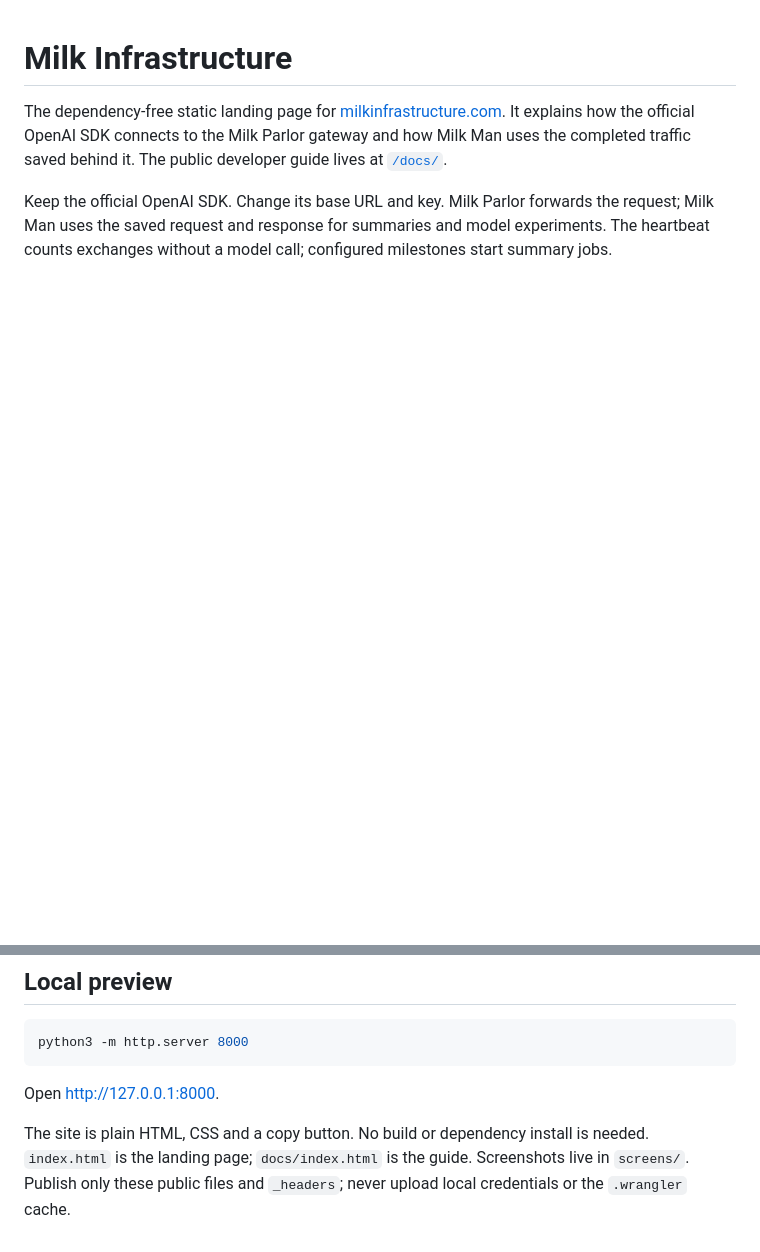
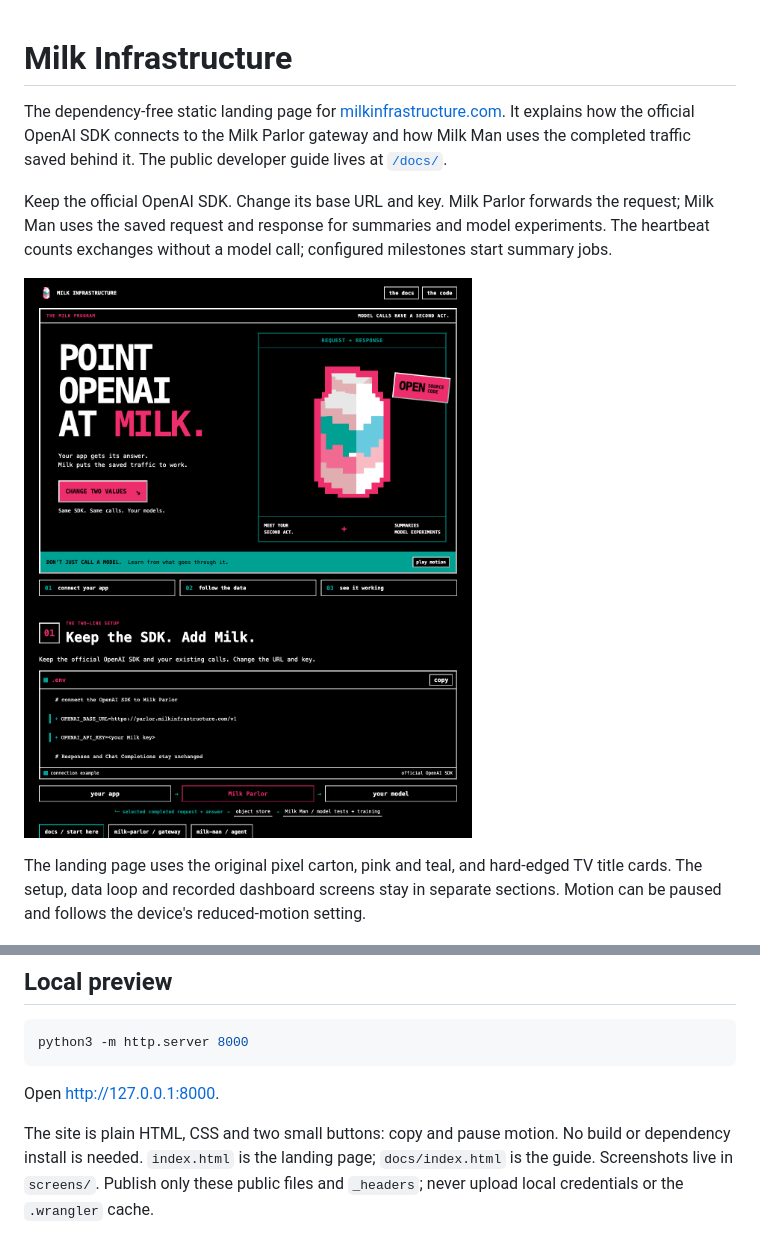
Before and after one commit to milkinfrastructure/milk-landing, a Markdown page: README.md, 2 parts joined by grey strips. GitHub-like rendering; pictures changed too: screens/landing.png (added); blank space fills up the shorter version.

Commit message:
Give the Milk landing page a pixel broadcast presentation

```diff
--- a/README.md
+++ b/README.md
@@ -10,6 +10,13 @@ Keep the official OpenAI SDK. Change its base URL and key. Milk Parlor forwards
 the request; Milk Man uses the saved request and response for summaries and
 model experiments. The heartbeat counts exchanges without a model call;
 configured milestones start summary jobs.
+
+![The Milk landing page](screens/landing.png)
+
+The landing page uses the original pixel carton, pink and teal, and hard-edged
+TV title cards. The setup, data loop and recorded dashboard screens stay in
+separate sections. Motion can be paused and follows the device's reduced-motion
+setting.
 
 ![Milk Man task and heartbeat](screens/dashboard-conversation.png)
 
@@ -27,7 +34,7 @@ python3 -m http.server 8000
 
 Open <http://127.0.0.1:8000>.
 
-The site is plain HTML, CSS and a copy button. No build or dependency install
+The site is plain HTML, CSS and two small buttons: copy and pause motion. No build or dependency install
 is needed. `index.html` is the landing page; `docs/index.html` is the guide.
 Screenshots live in `screens/`. Publish only these public files and `_headers`;
 never upload local credentials or the `.wrangler` cache.
```
Also changed, not shown: 3 other files.
